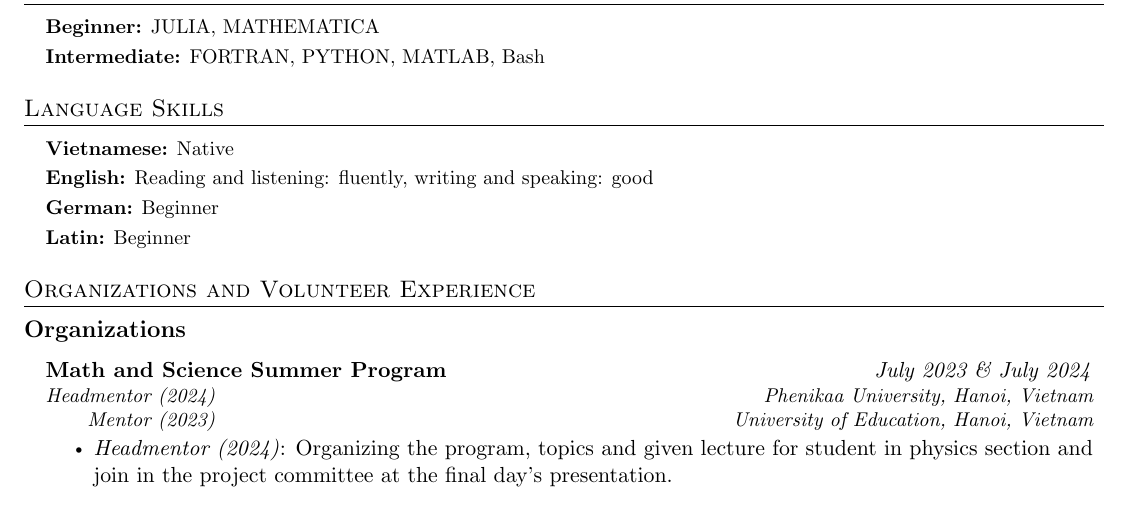
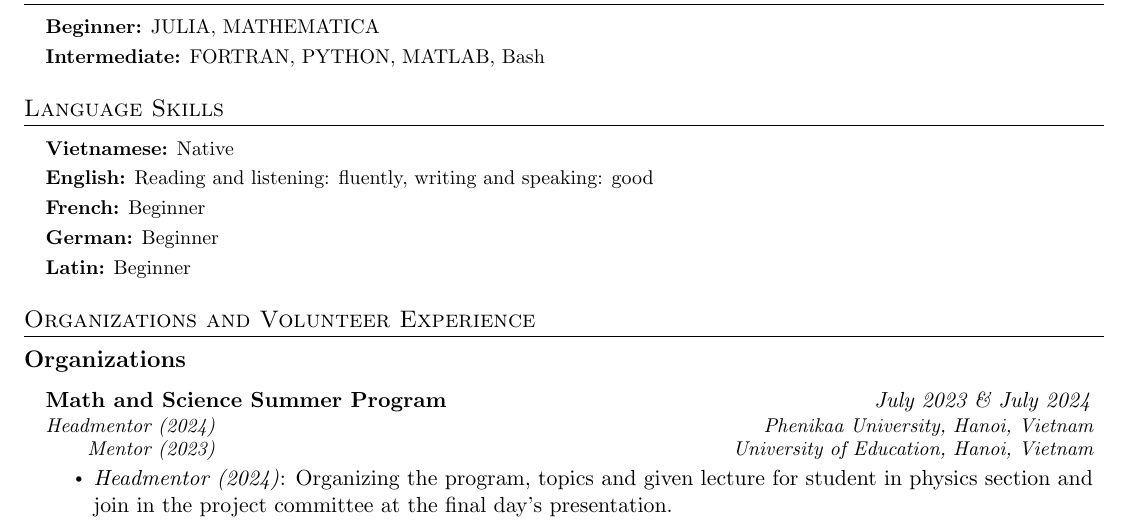
Before and after one commit to VCDPhuong/CV, a LaTeX CV (CV.tex): part of page 3 of 4, cut so that both start at the same text. Compiled offline with pdfLaTeX.

Commit message:
add French as language

```diff
--- a/CV.tex
+++ b/CV.tex
@@ -408,6 +408,7 @@ The Odon Vallet Scholarship, established by Professor Odon Vallet from Sorbonne
 \small{\item{
 		\textbf{Vietnamese:}{ Native} \\ \vspace{3pt}
 		\textbf{English:}{ Reading and listening: fluently, writing and speaking: good}\\ \vspace{3pt}
+		\textbf{French:}{ Beginner} \\ \vspace{3pt}
 		\textbf{German:}{ Beginner} \\ \vspace{3pt}
 		\textbf{Latin:}{ Beginner}
 		%\textbf{Technologies:}{ Qt, Flask, Django, Node.js, React.js, MySQL, MongoDB, Git, SVN, Docker, AWS, Kubernetes, GCP, Kafka, RabbitMQ, OpenCV, PyTorch, TensorFlow} \\ \vspace{3pt}
```
Also changed, not shown: CV.pdf.
